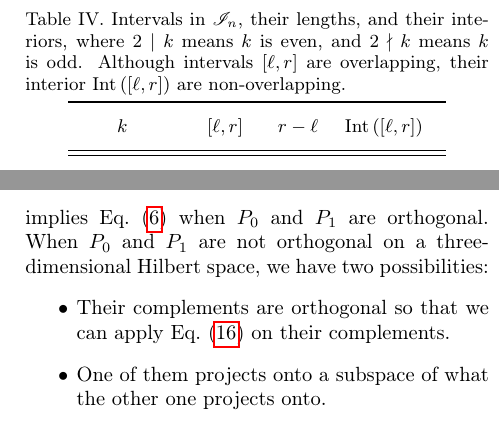
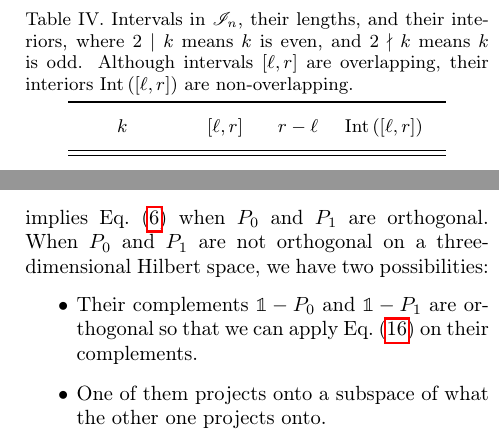
Before and after one commit to yuttai/Contextuality-and-Nonlocality-in-Discrete-Quantum-Theory, a LaTeX paper (prop_letter.tex): two parts of the columns of page 9 of 11, joined at a grey line, cut so that both start at the same text. Compiled offline with pdfLaTeX.

Commit message:
prop_letter.tex \section{Gleason} Updating...

```diff
--- a/prop_letter.tex
+++ b/prop_letter.tex
@@ -1029,7 +1029,7 @@ part of $[\ell,r]$.
 \caption{\label{tab:I_n}Intervals in $\mathscr{I}_{n}$, their lengths, and
 their interiors, where $2\mid k$ means $k$ is even, and $2\nmid k$
 means $k$ is odd. Although intervals~$[\ell,r]$ are overlapping,
-their interior~$\textrm{Int}\left([\ell,r]\right)$ are non-overlapping.}
+their interiors~$\textrm{Int}\left([\ell,r]\right)$ are non-overlapping.}
 
 \begin{tabular}{cccc}
 \toprule
@@ -1084,8 +1084,9 @@ when $P_{0}$ and $P_{1}$ are orthogonal. When $P_{0}$ and $P_{1}$
 are not orthogonal on a three-dimensional Hilbert space, we have two
 possibilities:
 \begin{itemize}
-\item Their complements are orthogonal so that we can apply Eq.~(\ref{eq:iota-add})
-on their complements.
+\item Their complements~$\mathbb{1}-P_{0}$ and $\mathbb{1}-P_{1}$ are
+orthogonal so that we can apply Eq.~(\ref{eq:iota-add}) on their
+complements.
 \item One of them projects onto a subspace of what the other one projects
 onto.
 \end{itemize}
```
Also changed, not shown: prop_letter.tex (2 more changed lines), 1 other file.
